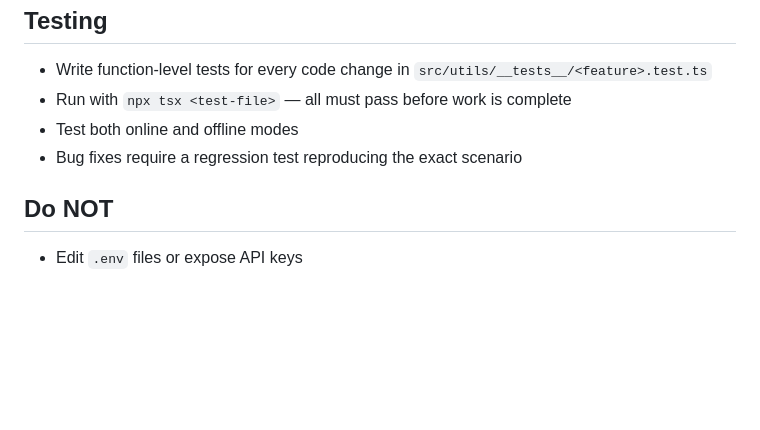
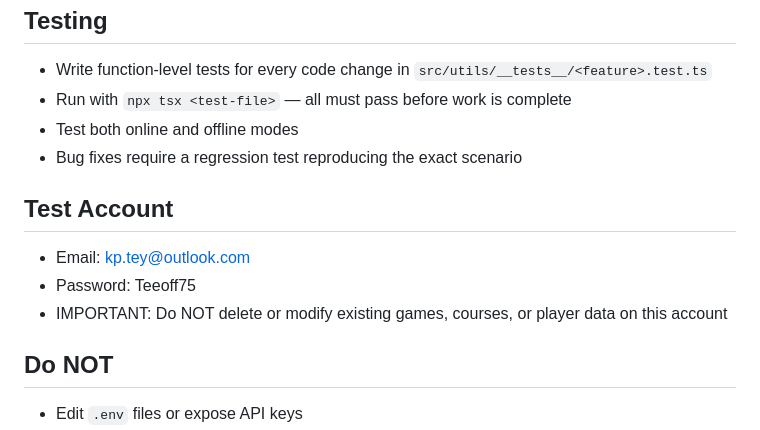
Before and after one commit to gokuthong/GolfGamblingApp, a Markdown page: CLAUDE.md, the part around the change. Rendered like a GitHub page; blank space fills up the shorter version.

Commit message:
auto: update CLAUDE.md

```diff
--- a/CLAUDE.md
+++ b/CLAUDE.md
@@ -58,6 +58,11 @@
 - Test both online and offline modes
 - Bug fixes require a regression test reproducing the exact scenario
 
+## Test Account
+- Email: kp.tey@outlook.com
+- Password: Teeoff75
+- IMPORTANT: Do NOT delete or modify existing games, courses, or player data on this account
+
 ## Do NOT
 - Edit `.env` files or expose API keys
 - Use `localStorageService` directly in screens (use `dataService`)
```
